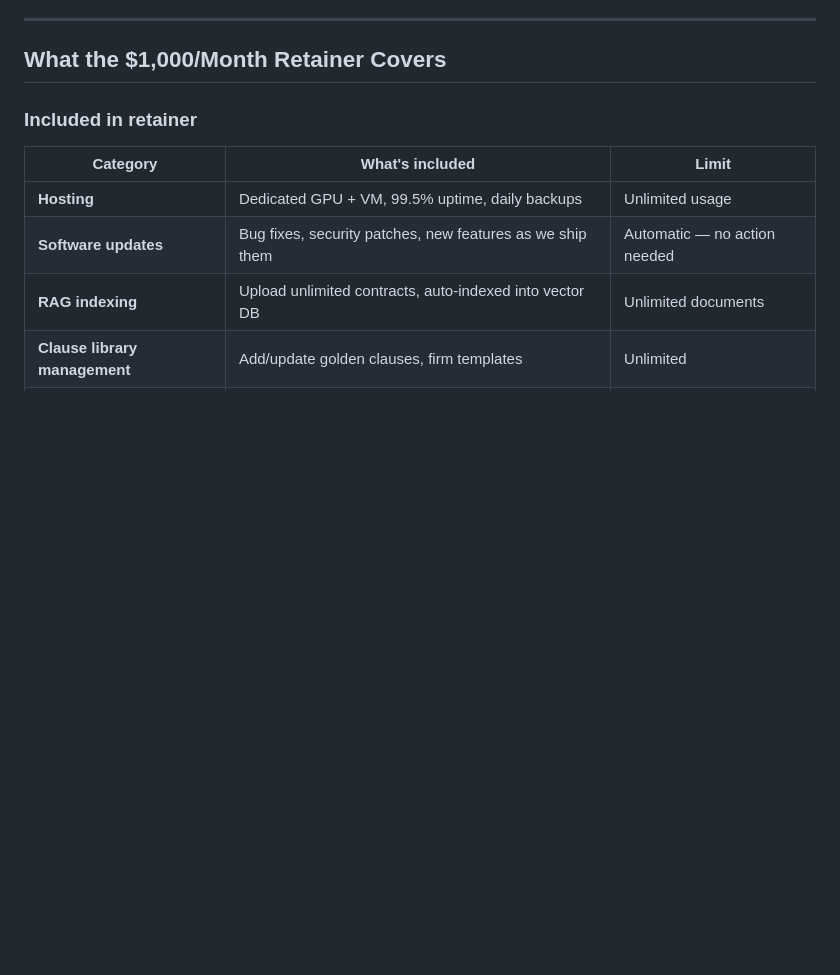
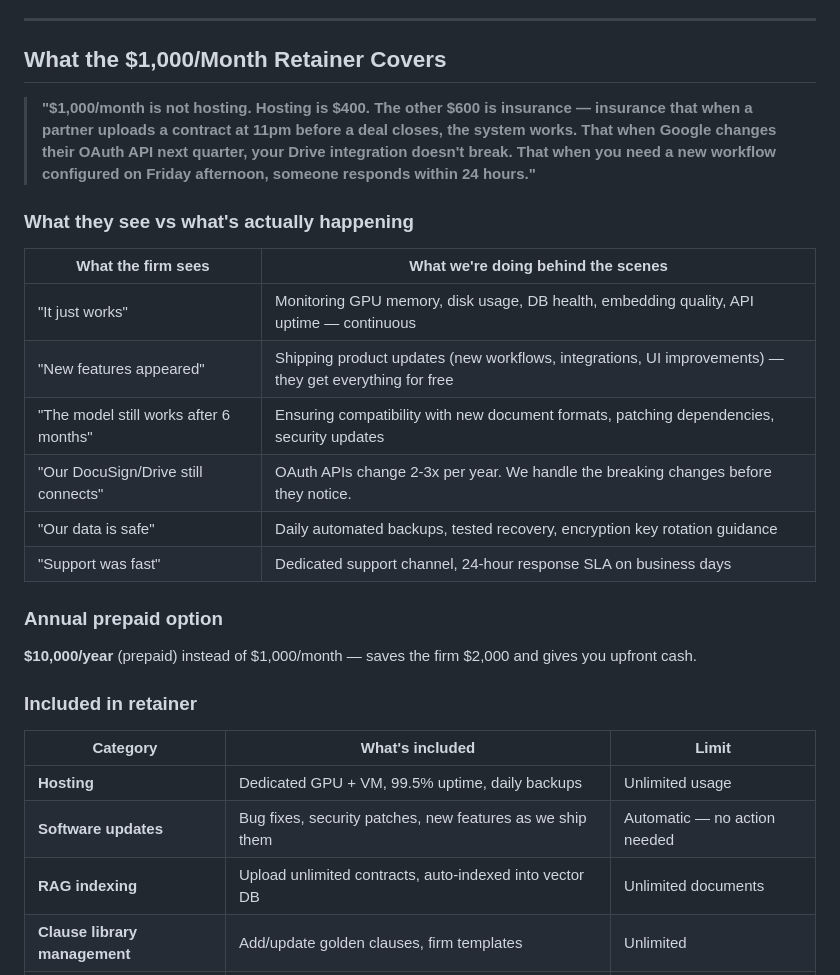
Before and after one commit to jyoti0512shukla/legal-partner, a Markdown page: docs/SALES_PITCH.md, the part around the change. GitHub-like rendering; blank space fills up the shorter version.

Commit message:
docs: reframe retainer value — what they see vs what we do
Added the insurance pitch, behind-the-scenes value table, and
annual prepaid option ($10k/year saves $2k).

Co-Authored-By: Claude Opus 4.6 (1M context) <noreply@anthropic.com>

```diff
--- a/docs/SALES_PITCH.md
+++ b/docs/SALES_PITCH.md
@@ -76,6 +76,23 @@ But they can't use Harvey or CoCounsel because their compliance team won't appro
 ---
 
 ## What the $1,000/Month Retainer Covers
+
+> **"$1,000/month is not hosting. Hosting is $400. The other $600 is insurance — insurance that when a partner uploads a contract at 11pm before a deal closes, the system works. That when Google changes their OAuth API next quarter, your Drive integration doesn't break. That when you need a new workflow configured on Friday afternoon, someone responds within 24 hours."**
+
+### What they see vs what's actually happening
+
+| What the firm sees | What we're doing behind the scenes |
+|-------------------|-----------------------------------|
+| "It just works" | Monitoring GPU memory, disk usage, DB health, embedding quality, API uptime — continuous |
+| "New features appeared" | Shipping product updates (new workflows, integrations, UI improvements) — they get everything for free |
+| "The model still works after 6 months" | Ensuring compatibility with new document formats, patching dependencies, security updates |
+| "Our DocuSign/Drive still connects" | OAuth APIs change 2-3x per year. We handle the breaking changes before they notice. |
+| "Our data is safe" | Daily automated backups, tested recovery, encryption key rotation guidance |
+| "Support was fast" | Dedicated support channel, 24-hour response SLA on business days |
+
+### Annual prepaid option
+
+**$10,000/year** (prepaid) instead of $1,000/month — saves the firm $2,000 and gives you upfront cash.
 
 ### Included in retainer
 
```
